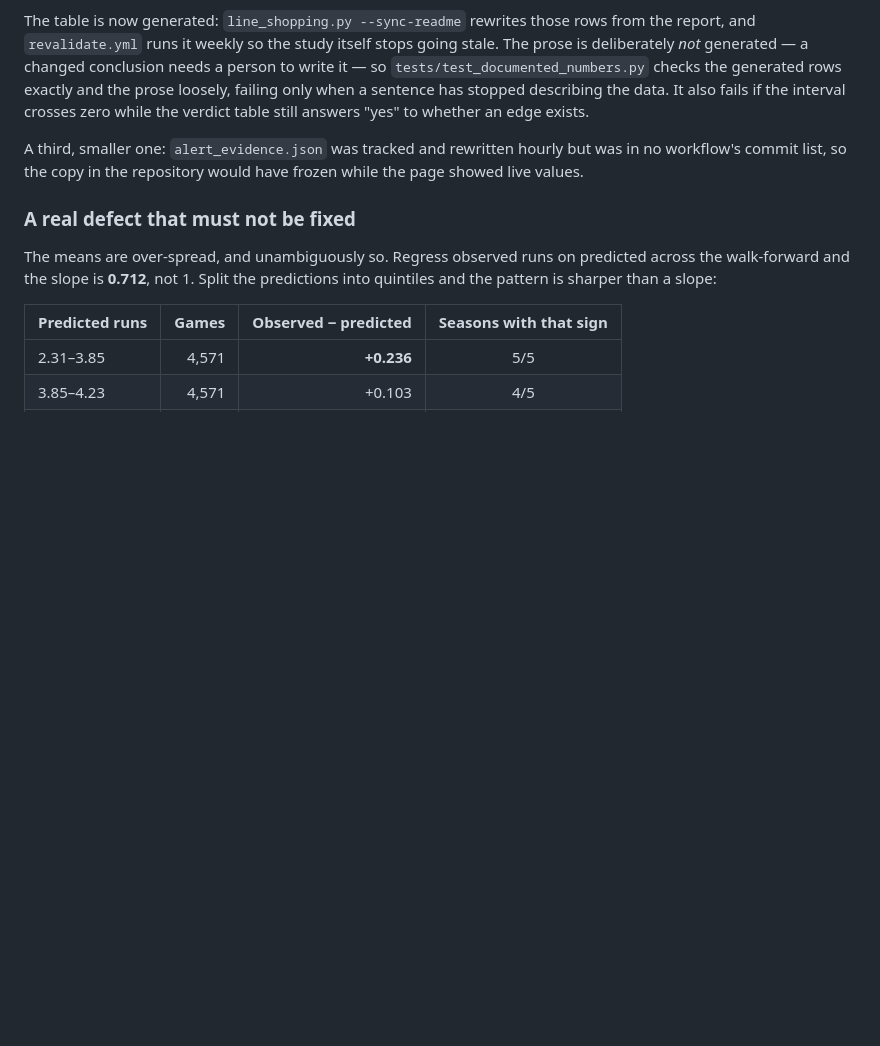
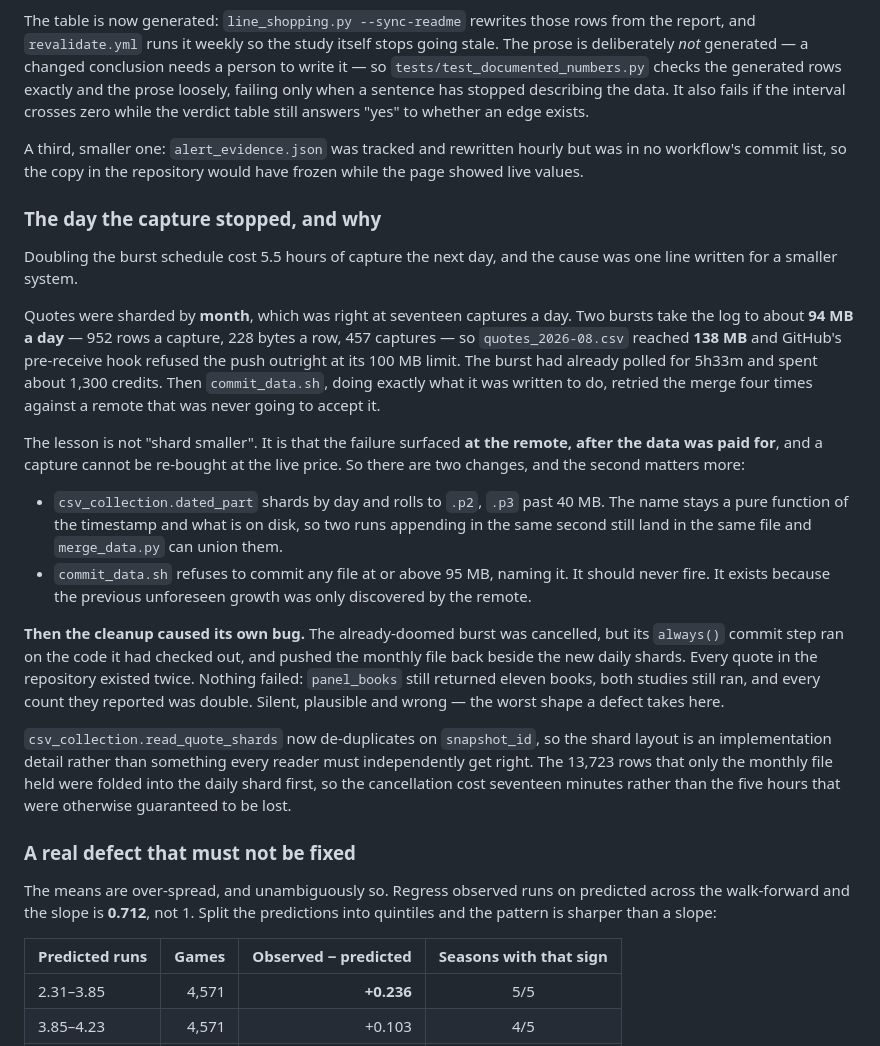
Before and after one commit to joshuakingsland/claude-diamond, a Markdown page: README.md, the part around the change. Rendered like a GitHub page; blank space fills up the shorter version.

Commit message:
Document the capture outage and the duplicate it caused
Co-Authored-By: Claude Opus 5 <noreply@anthropic.com>
Claude-Session: https://claude.ai/code/session_012y4NGkS96hUssqpzTeXnmM

```diff
--- a/README.md
+++ b/README.md
@@ -1205,6 +1205,44 @@ A third, smaller one: `alert_evidence.json` was tracked and rewritten hourly but
 was in no workflow's commit list, so the copy in the repository would have
 frozen while the page showed live values.
 
+### The day the capture stopped, and why
+
+Doubling the burst schedule cost 5.5 hours of capture the next day, and the
+cause was one line written for a smaller system.
+
+Quotes were sharded by **month**, which was right at seventeen captures a day.
+Two bursts take the log to about **94 MB a day** — 952 rows a capture, 228 bytes
+a row, 457 captures — so `quotes_2026-08.csv` reached **138 MB** and GitHub's
+pre-receive hook refused the push outright at its 100 MB limit. The burst had
+already polled for 5h33m and spent about 1,300 credits. Then `commit_data.sh`,
+doing exactly what it was written to do, retried the merge four times against a
+remote that was never going to accept it.
+
+The lesson is not "shard smaller". It is that the failure surfaced **at the
+remote, after the data was paid for**, and a capture cannot be re-bought at the
+live price. So there are two changes, and the second matters more:
+
+- `csv_collection.dated_part` shards by day and rolls to `.p2`, `.p3` past
+  40 MB. The name stays a pure function of the timestamp and what is on disk,
+  so two runs appending in the same second still land in the same file and
+  `merge_data.py` can union them.
+- `commit_data.sh` refuses to commit any file at or above 95 MB, naming it. It
+  should never fire. It exists because the previous unforeseen growth was only
+  discovered by the remote.
+
+**Then the cleanup caused its own bug.** The already-doomed burst was cancelled,
+but its `always()` commit step ran on the code it had checked out, and pushed
+the monthly file back beside the new daily shards. Every quote in the repository
+existed twice. Nothing failed: `panel_books` still returned eleven books, both
+studies still ran, and every count they reported was double. Silent, plausible
+and wrong — the worst shape a defect takes here.
+
+`csv_collection.read_quote_shards` now de-duplicates on `snapshot_id`, so the
+shard layout is an implementation detail rather than something every reader must
+independently get right. The 13,723 rows that only the monthly file held were
+folded into the daily shard first, so the cancellation cost seventeen minutes
+rather than the five hours that were otherwise guaranteed to be lost.
+
 ### A real defect that must not be fixed
 
 The means are over-spread, and unambiguously so. Regress observed runs on
```
